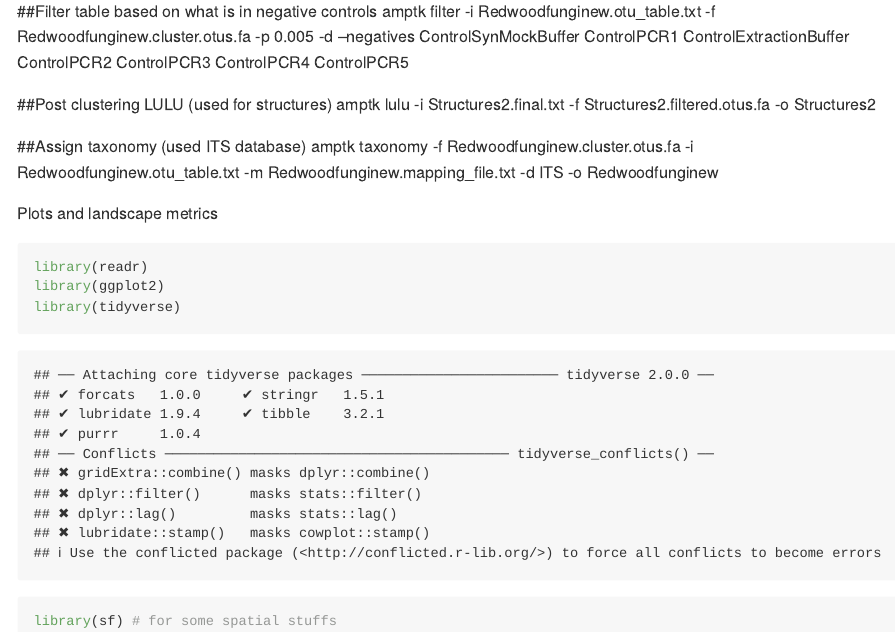
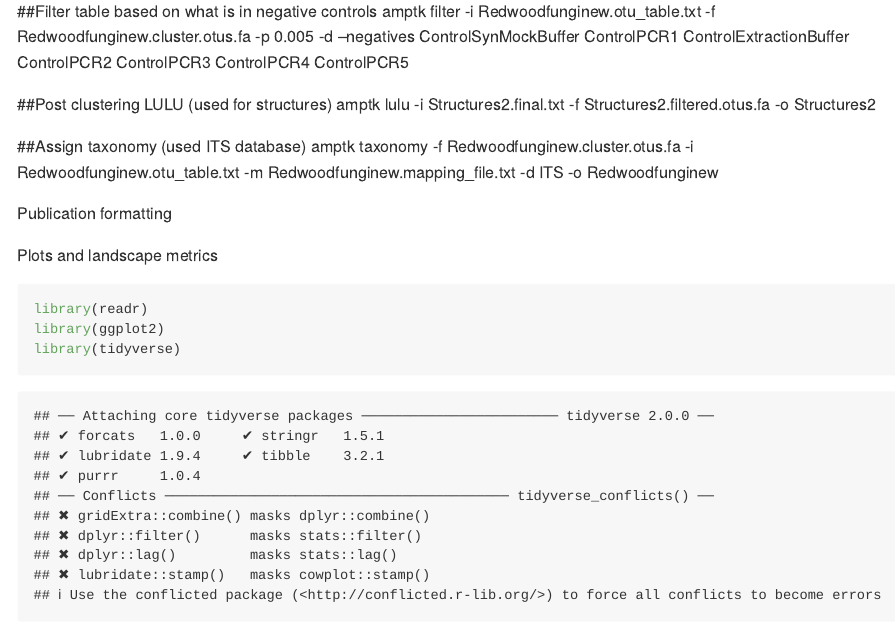
Before and after one commit to ClaireWilling/Redwood_fungi, an R Markdown document (RedwoodFungi_markdown.Rmd): the page in a window 1100 px wide, from 310 px down. Rendered offline with R 4.5, knitr and Pandoc, with nearby package versions; some code elsewhere in the file could not run offline; long lines of code are wrapped.

Commit message:
Cleaning up

````diff
--- a/RedwoodFungi_markdown.Rmd
+++ b/RedwoodFungi_markdown.Rmd
@@ -36,6 +36,7 @@ library(labdsv)
 library(TITAN2)
 library(cowplot)
 ```
+Publication formatting
 ```{r, include=FALSE}
 
 Publicationcolors <- function(...){
````
Also changed, not shown: RedwoodFungi_Analyses_files/figure-gfm/unnamed-chunk-10-1.png (added), RedwoodFungi_Analyses_files/figure-gfm/unnamed-chunk-10-2.png (added), RedwoodFungi_Analyses_files/figure-gfm/unnamed-chunk-11-1.png (added), RedwoodFungi_Analyses_files/figure-gfm/unnamed-chunk-16-1.png (added), RedwoodFungi_Analyses_files/figure-gfm/unnamed-chunk-16-2.png (added), RedwoodFungi_Analyses_files/figure-gfm/unnamed-chunk-17-1.png (added), RedwoodFungi_Analyses_files/figure-gfm/unnamed-chunk-17-2.png (added), RedwoodFungi_Analyses_files/figure-gfm/unnamed-chunk-18-1.png (added), RedwoodFungi_Analyses_files/figure-gfm/unnamed-chunk-18-2.png (added), RedwoodFungi_Analyses_files/figure-gfm/unnamed-chunk-18-3.png (added), RedwoodFungi_Analyses_files/figure-gfm/unnamed-chunk-18-4.png (added), RedwoodFungi_Analyses_files/figure-gfm/unnamed-chunk-19-1.png (added), RedwoodFungi_Analyses_files/figure-gfm/unnamed-chunk-19-2.png (added), RedwoodFungi_Analyses_files/figure-gfm/unnamed-chunk-19-3.png (added), 22 more files.
